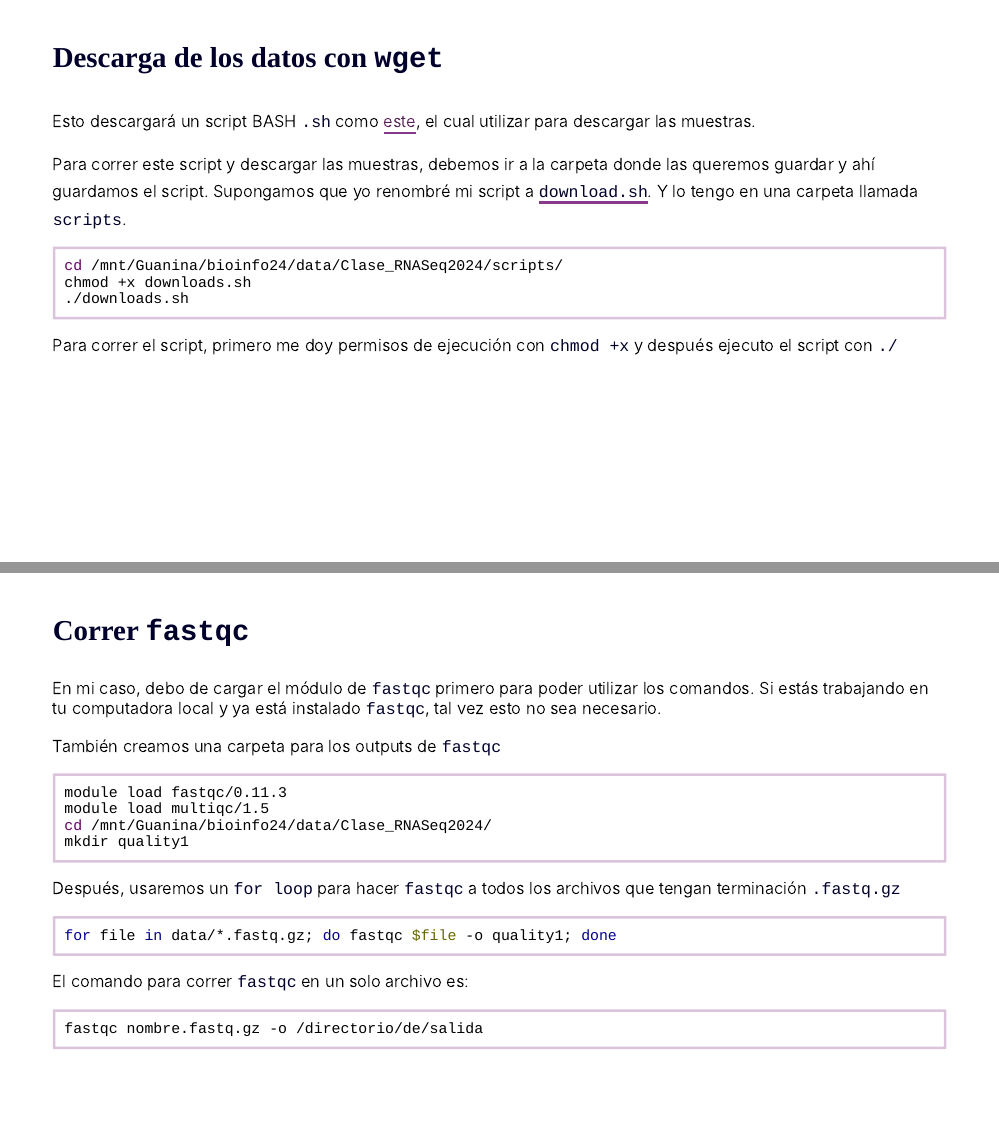
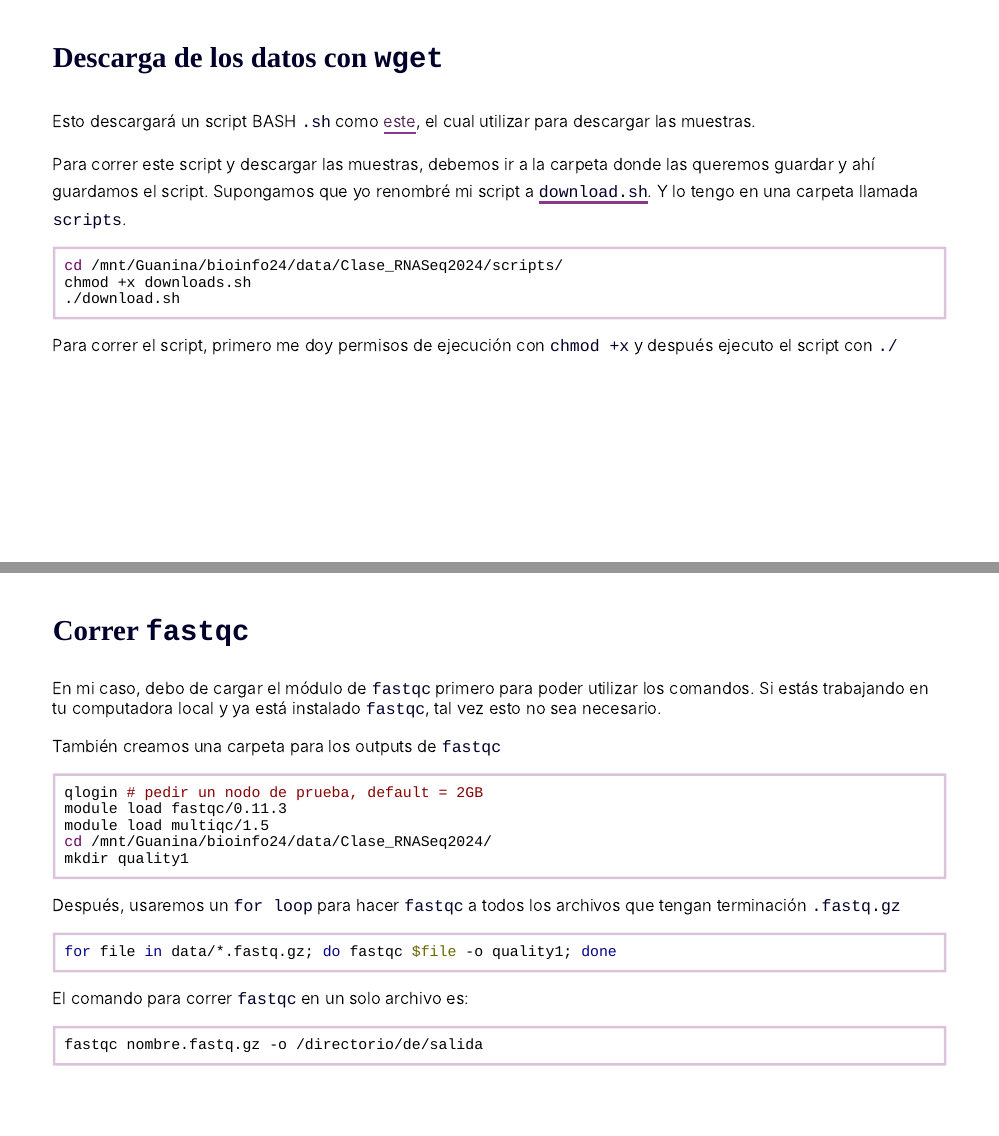
Before and after one commit to EveliaCoss/RNAseq_classFEB2024, an R Markdown document (Presentaciones/Dia2_QCAlineamiento.Rmd): pages 9 and 14 of 44, joined at a grey line. Rendered offline with R 4.5, knitr and Pandoc, with nearby package versions; the slides are laid out offline by our stand-in for remark.js, each with all of its steps uncovered, in fonts that may differ from those the slides ask for, and without slide numbers, shadows or browser add-ons; colours and fonts come from the style sheet that the author committed, because xaringanthemer is not installed.

Commit message:
Add files via upload

````diff
--- a/Presentaciones/Dia2_QCAlineamiento.Rmd
+++ b/Presentaciones/Dia2_QCAlineamiento.Rmd
@@ -231,7 +231,7 @@ Para correr este script y descargar las muestras, debemos ir a la carpeta donde
 ```{bash, eval = F}
 cd /mnt/Guanina/bioinfo24/data/Clase_RNASeq2024/scripts/
 chmod +x downloads.sh
-./downloads.sh
+./download.sh
 ```
 
 Para correr el script, primero me doy permisos de ejecución con `chmod +x` y después ejecuto el script con `./`
@@ -292,6 +292,7 @@ En mi caso, debo de cargar el módulo de `fastqc` primero para poder utilizar lo
 También creamos una carpeta para los outputs de `fastqc`
 
 ```{bash, eval = F}
+qlogin # pedir un nodo de prueba, default = 2GB
 module load fastqc/0.11.3
 module load multiqc/1.5
 cd /mnt/Guanina/bioinfo24/data/Clase_RNASeq2024/
````
Also changed, not shown: Presentaciones/Dia2_QCAlineamiento.html.
